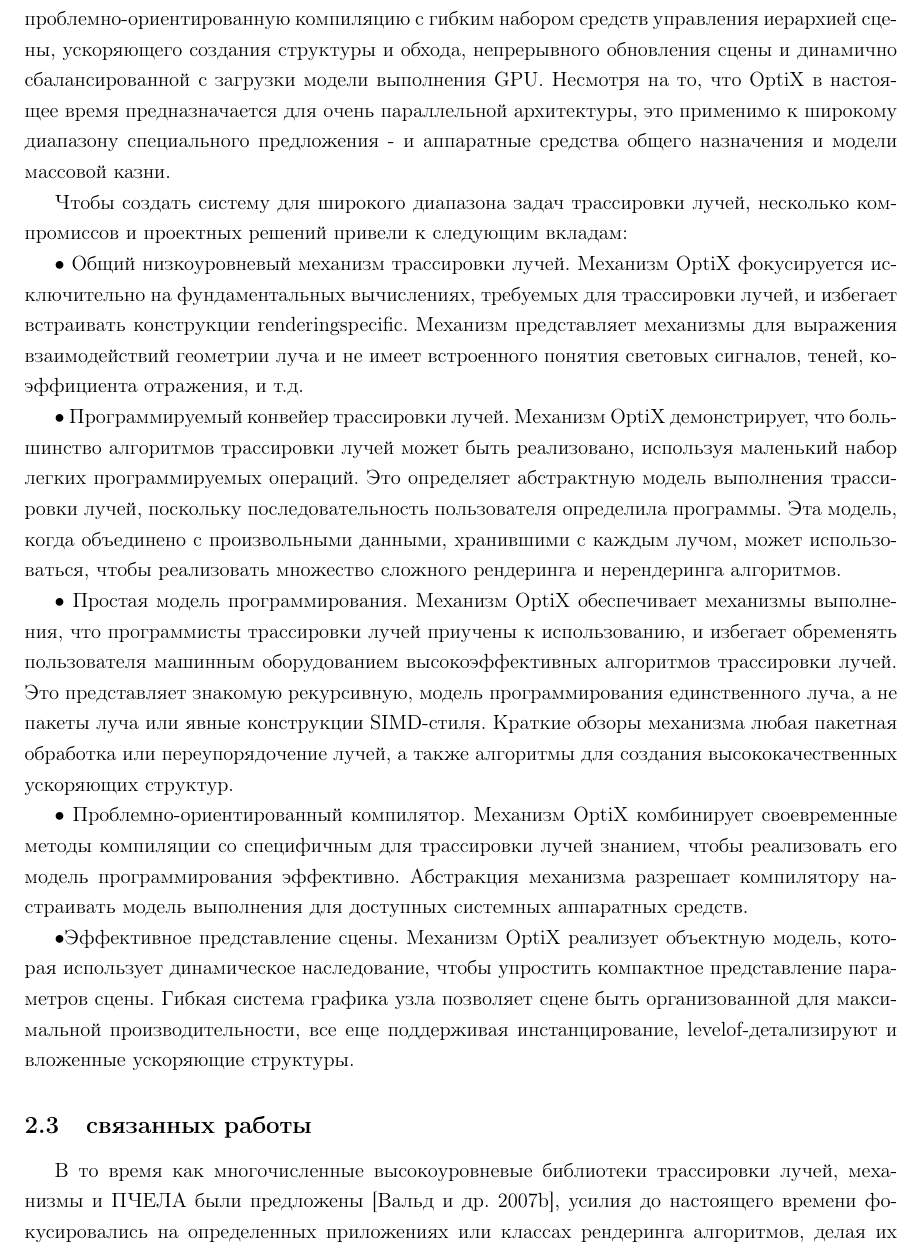
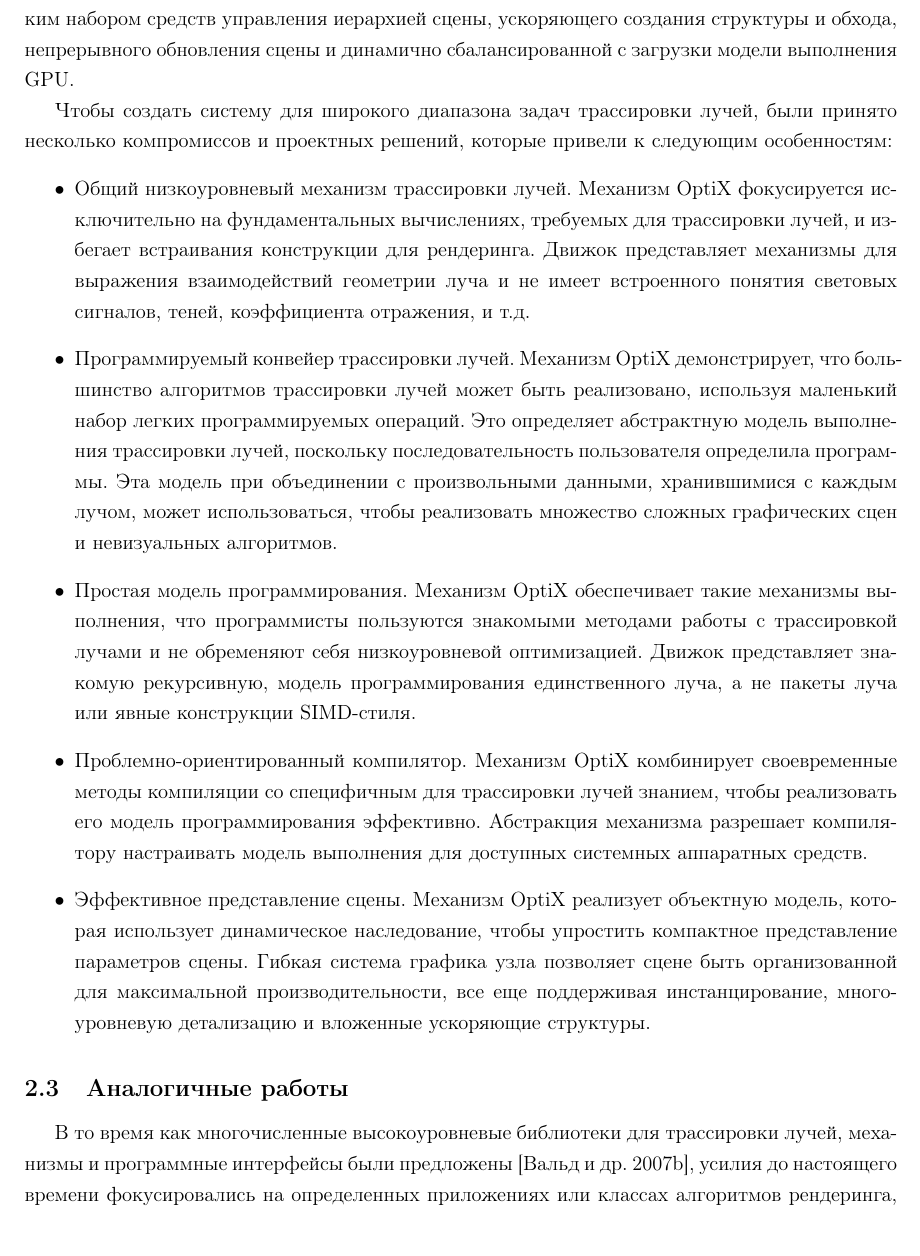
Before and after one commit to djbelyak/Optix-Research, a LaTeX document (Report/Report.tex, which reads Report/optix.tex): part of page 13 of 41, cut so that both start at the same text. Compiled offline with pdfLaTeX.

Commit message:
Коммит злостиgit add Report/optix.tex!

```diff
--- a/Report/optix.tex
+++ b/Report/optix.tex
@@ -13 +15,0 @@
-В этой газете мы обсуждаем цели проекта механизма OptiX, а также реализации для NVIDIA Quadro®, GeForce® и Tesla® GPUs. В нашей реализации мы составляем проблемно-ориентированную компиляцию с гибким набором средств управления иерархией сцены, ускоряющего создания структуры и обхода, непрерывного обновления сцены и динамично сбалансированной с загрузки модели выполнения GPU. Несмотря на то, что OptiX в настоящее время предназначается для очень параллельной архитектуры, это применимо к широкому диапазону специального предложения - и аппаратные средства общего назначения и модели массовой казни.
@@ -14,17 +19,31 @@
 
-Чтобы создать систему для широкого диапазона задач трассировки лучей, несколько компромиссов и проектных решений привели к следующим вкладам:
+В этом разделе мы обсуждаем цели проекта OptiX, а также реализации для NVIDIA Quadro®, GeForce® и Tesla® GPUs.
+Мы рассмотрим проблемно-ориентированную компиляцию с гибким набором средств управления иерархией сцены, ускоряющего создания структуры и обхода, непрерывного обновления сцены и динамично сбалансированной с загрузки модели выполнения GPU.
 
-• Общий низкоуровневый механизм трассировки лучей. Механизм OptiX фокусируется исключительно на фундаментальных вычислениях, требуемых для трассировки лучей, и избегает встраивать конструкции renderingspecific. Механизм представляет механизмы для выражения взаимодействий геометрии луча и не имеет встроенного понятия световых сигналов, теней, коэффициента отражения, и т.д.
+Чтобы создать систему для широкого диапазона задач трассировки лучей, были принято несколько компромиссов и проектных решений, которые привели к следующим особенностям:
+\begin{itemize}
+ \item Общий низкоуровневый механизм трассировки лучей.
+ Механизм OptiX фокусируется исключительно на фундаментальных вычислениях, требуемых для трассировки лучей, и избегает встраивания конструкции для рендеринга.
+ Движок представляет механизмы для выражения взаимодействий геометрии луча и не имеет встроенного понятия световых сигналов, теней, коэффициента отражения, и т.д.
 
-• Программируемый конвейер трассировки лучей. Механизм OptiX демонстрирует, что большинство алгоритмов трассировки лучей может быть реализовано, используя маленький набор легких программируемых операций. Это определяет абстрактную модель выполнения трассировки лучей, поскольку последовательность пользователя определила программы. Эта модель, когда объединено с произвольными данными, хранившими с каждым лучом, может использоваться, чтобы реализовать множество сложного рендеринга и нерендеринга алгоритмов.
+\item Программируемый конвейер трассировки лучей.
+Механизм OptiX демонстрирует, что большинство алгоритмов трассировки лучей может быть реализовано, используя маленький набор легких программируемых операций.
+Это определяет абстрактную модель выполнения трассировки лучей, поскольку последовательность пользователя определила программы.
+Эта модель при объединении с произвольными данными, хранившимися с каждым лучом, может использоваться, чтобы реализовать множество сложных графических сцен и невизуальных алгоритмов.
 
-• Простая модель программирования. Механизм OptiX обеспечивает механизмы выполнения, что программисты трассировки лучей приучены к использованию, и избегает обременять пользователя машинным оборудованием высокоэффективных алгоритмов трассировки лучей. Это представляет знакомую рекурсивную, модель программирования единственного луча, а не пакеты луча или явные конструкции SIMD-стиля. Краткие обзоры механизма любая пакетная обработка или переупорядочение лучей, а также алгоритмы для создания высококачественных ускоряющих структур.
+\item Простая модель программирования.
+Механизм OptiX обеспечивает такие механизмы выполнения, что программисты пользуются знакомыми методами работы с трассировкой лучами и  не обременяют себя низкоуровневой оптимизацией.
+Движок представляет знакомую рекурсивную, модель программирования единственного луча, а не пакеты луча или явные конструкции SIMD-стиля.
 
-• Проблемно-ориентированный компилятор. Механизм OptiX комбинирует своевременные методы компиляции со специфичным для трассировки лучей знанием, чтобы реализовать его модель программирования эффективно. Абстракция механизма разрешает компилятору настраивать модель выполнения для доступных системных аппаратных средств.
+\item Проблемно-ориентированный компилятор.
+Механизм OptiX комбинирует своевременные методы компиляции со специфичным для трассировки лучей знанием, чтобы реализовать его модель программирования эффективно.
+Абстракция механизма разрешает компилятору настраивать модель выполнения для доступных системных аппаратных средств.
 
-•Эффективное представление сцены. Механизм OptiX реализует объектную модель, которая использует динамическое наследование, чтобы упростить компактное представление параметров сцены. Гибкая система графика узла позволяет сцене быть организованной для максимальной производительности, все еще поддерживая инстанцирование, levelof-детализируют и вложенные ускоряющие структуры.
+\item Эффективное представление сцены.
+Механизм OptiX реализует объектную модель, которая использует динамическое наследование, чтобы упростить компактное представление параметров сцены.
+Гибкая система графика узла позволяет сцене быть организованной для максимальной производительности, все еще поддерживая инстанцирование, многоуровневую детализацию и вложенные ускоряющие структуры.
 
-\subsection{связанных работы}
-В то время как многочисленные высокоуровневые библиотеки трассировки лучей, механизмы и ПЧЕЛА были предложены [Вальд и др. 2007b], усилия до настоящего времени фокусировались на определенных приложениях или классах рендеринга алгоритмов, делая их трудными адаптироваться к другим доменам или архитектуре. С другой стороны, несколько исследователей показали, как отобразить алгоритмы трассировки лучей эффективно на GPUs и архитектуру NVIDIA® CUDA™ [Эйла и Лэн 2009; Рожок и др. 2007; Попов и др. 2007], но эти системы фокусировался на производительности, а не гибкости.
+\end{itemize}
 
-  Основанные на ЦП системы трассировки лучей в реальном времени были сначала разработаны в 1990-х на очень параллельных суперкомпьютерах [Green и Paddon 1990; Muuss 1995; Паркер и др. 1999]. Последующие улучшения ускоряющих структур [Ювелир и Сэлмон 1987; Макдональд и Бут 1989] и пересекающиеся методы [Вальд и др. 2001; Havran 2001; Решетов и др. 2005; Вальд и др. 2007a] включал интерактивную трассировку лучей на машинах настольного класса [Bigler и др. 2006; Георгиев и Слусаллек 2008]. Эти системы были созданы, используя C и/или языки программирования на C++ с традиционными моделями объектно-ориентированного программирования, а не универсальная основанная на программе построения теней система, описанная в этой газете.
+\subsection{Аналогичные работы}
+В то время как многочисленные высокоуровневые библиотеки для трассировки лучей, механизмы и программные интерфейсы были предложены [Вальд и др. 2007b], усилия до настоящего времени фокусировались на определенных приложениях или классах алгоритмов рендеринга, делая их трудными адаптироваться к другим доменам или архитектуре.
```
Also changed, not shown: Report/optix.tex (47 more changed lines).
